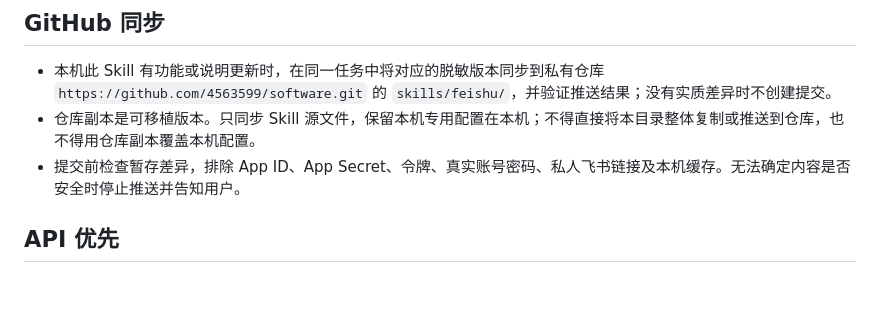
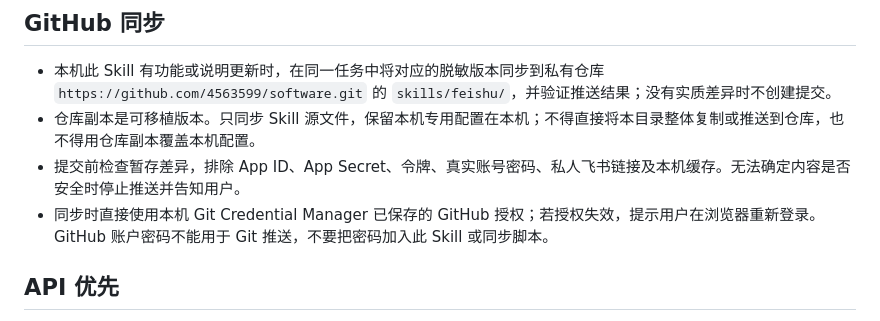
Before and after one commit to 4563599/software, a Markdown page: skills/feishu/SKILL.md, the part around the change. GitHub-like rendering; blank space fills up the shorter version.

Commit message:
Use Git Credential Manager for Feishu skill sync

```diff
--- a/skills/feishu/SKILL.md
+++ b/skills/feishu/SKILL.md
@@ -18,6 +18,7 @@ description: 通过飞书 Open API 在个人云盘创建或更新新版文档与
 - 本机此 Skill 有功能或说明更新时，在同一任务中将对应的脱敏版本同步到私有仓库 `https://github.com/4563599/software.git` 的 `skills/feishu/`，并验证推送结果；没有实质差异时不创建提交。
 - 仓库副本是可移植版本。只同步 Skill 源文件，保留本机专用配置在本机；不得直接将本目录整体复制或推送到仓库，也不得用仓库副本覆盖本机配置。
 - 提交前检查暂存差异，排除 App ID、App Secret、令牌、真实账号密码、私人飞书链接及本机缓存。无法确定内容是否安全时停止推送并告知用户。
+- 同步时直接使用本机 Git Credential Manager 已保存的 GitHub 授权；若授权失效，提示用户在浏览器重新登录。GitHub 账户密码不能用于 Git 推送，不要把密码加入此 Skill 或同步脚本。
 
 ## API 优先
 
```
Also changed, not shown: credentials/github.md (deleted, +0 -5 lines).
